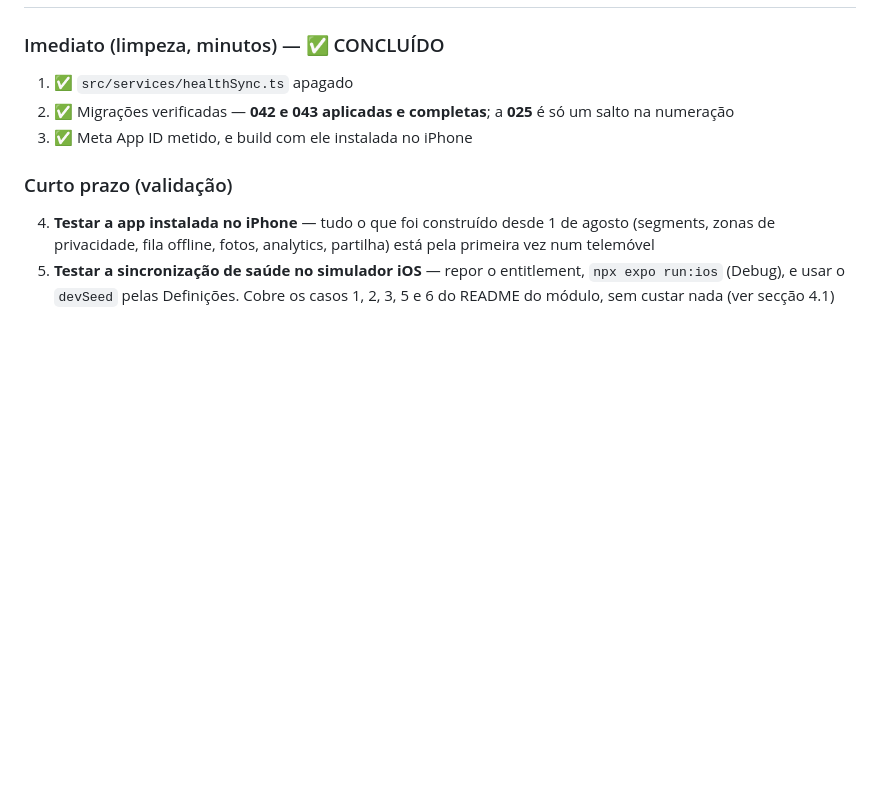
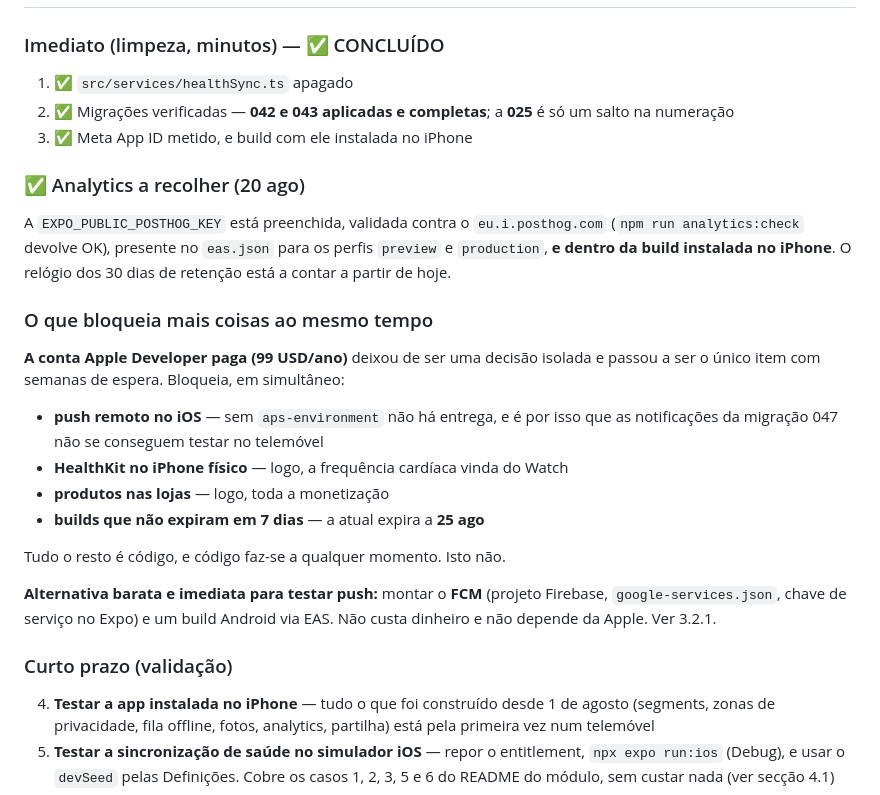
Before and after one commit to akcelgraca/cadence-club, a Markdown page: ESTADO_DO_PROJETO.md, the part around the change. GitHub-like rendering; blank space fills up the shorter version.

Commit message:
docs: analytics is collecting; the Apple account is now the only long pole
The PostHog key is filled in, validated against the EU cloud, present in
eas.json, and inside the build on the phone — the 30-day retention clock is
running.

That leaves the paid Apple account as the single item with weeks of lead
time, and it now blocks four things at once: iOS push (so the 047
notifications cannot be tested), HealthKit on the device, store products for
monetisation, and builds that do not expire in seven days. The current one
expires on 25 Aug.

```diff
--- a/ESTADO_DO_PROJETO.md
+++ b/ESTADO_DO_PROJETO.md
@@ -758,6 +758,28 @@ Coisas já mordidas, para não se repetirem:
 2. ✅ Migrações verificadas — **042 e 043 aplicadas e completas**; a **025** é só um salto na numeração
 3. ✅ Meta App ID metido, e build com ele instalada no iPhone
 
+### ✅ Analytics a recolher (20 ago)
+A `EXPO_PUBLIC_POSTHOG_KEY` está preenchida, validada contra o `eu.i.posthog.com`
+(`npm run analytics:check` devolve OK), presente no `eas.json` para os perfis
+`preview` e `production`, **e dentro da build instalada no iPhone**. O relógio
+dos 30 dias de retenção está a contar a partir de hoje.
+
+### O que bloqueia mais coisas ao mesmo tempo
+**A conta Apple Developer paga (99 USD/ano)** deixou de ser uma decisão isolada
+e passou a ser o único item com semanas de espera. Bloqueia, em simultâneo:
+
+- **push remoto no iOS** — sem `aps-environment` não há entrega, e é por isso
+  que as notificações da migração 047 não se conseguem testar no telemóvel
+- **HealthKit no iPhone físico** — logo, a frequência cardíaca vinda do Watch
+- **produtos nas lojas** — logo, toda a monetização
+- **builds que não expiram em 7 dias** — a atual expira a **25 ago**
+
+Tudo o resto é código, e código faz-se a qualquer momento. Isto não.
+
+**Alternativa barata e imediata para testar push:** montar o **FCM** (projeto
+Firebase, `google-services.json`, chave de serviço no Expo) e um build Android
+via EAS. Não custa dinheiro e não depende da Apple. Ver 3.2.1.
+
 ### Curto prazo (validação)
 4. **Testar a app instalada no iPhone** — tudo o que foi construído desde 1 de agosto (segments, zonas de privacidade, fila offline, fotos, analytics, partilha) está pela primeira vez num telemóvel
 5. **Testar a sincronização de saúde no simulador iOS** — repor o entitlement, `npx expo run:ios` (Debug), e usar o `devSeed` pelas Definições. Cobre os casos 1, 2, 3, 5 e 6 do README do módulo, sem custar nada (ver secção 4.1)
```
